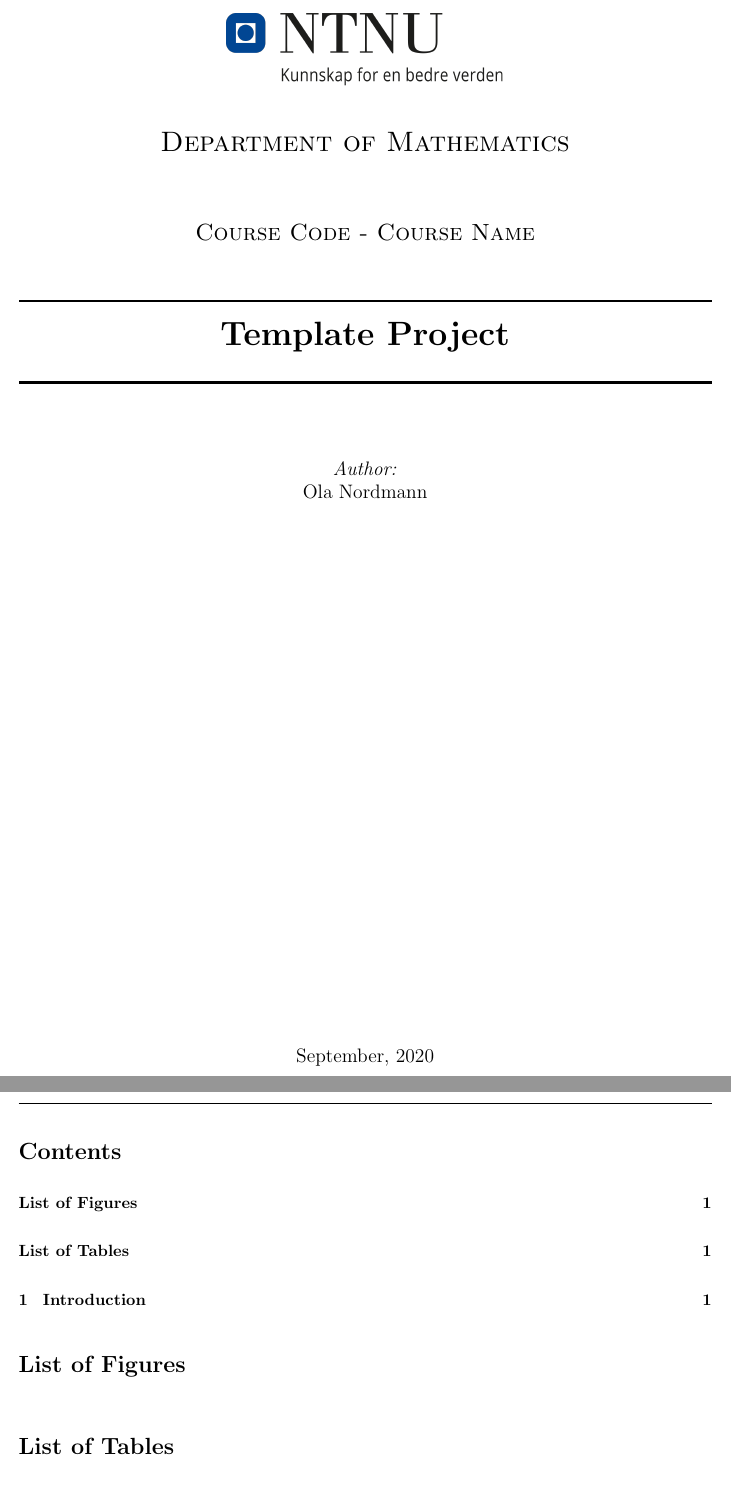
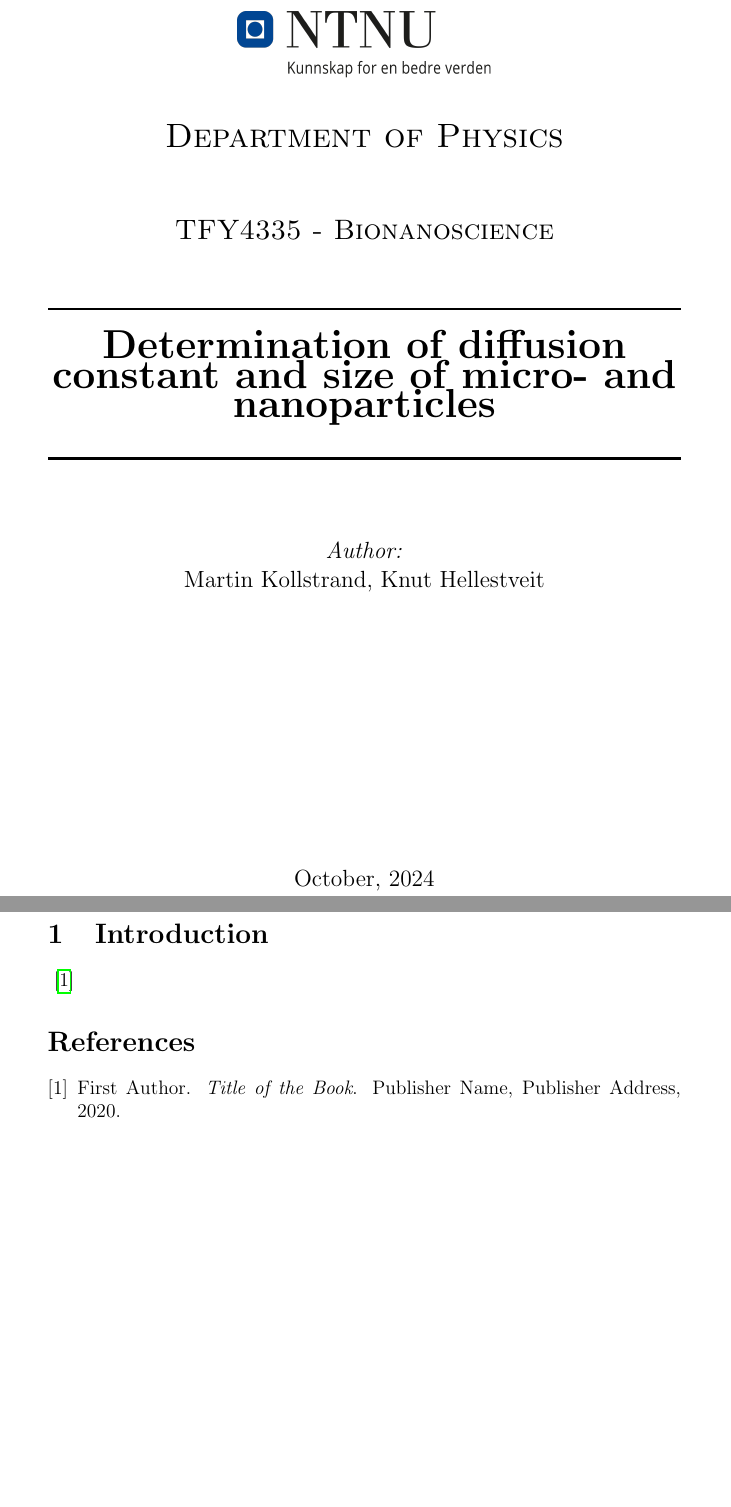
Before and after one commit to MartinKoll/TFY4335, a LaTeX document (report/main.tex, which reads report/Sections/01title.tex, report/Sections/title.tex): two parts of pages 1 and 2 of 2, joined at a grey line, cut so that both start at the same text, the shorter picture padded with empty space. Compiled offline with pdfLaTeX.

Commit message:
working latex

```diff
--- /dev/null
+++ b/report/Sections/01title.tex
@@ -0,0 +4,24 @@
+\begin{center}
+
+% Upper part of the page
+\includegraphics[width=0.40\textwidth]{Images/NTNU_logo.png}\\[1cm]
+\textsc{\LARGE Department of Physics}\\[1.5cm]
+\textsc{\Large TFY4335 - Bionanoscience}\\[0.5cm]
+\vbox{ }
+
+% Title
+\rule{\linewidth}{0.5mm} \\[0.4cm]
+{ \huge \bfseries Determination of diffusion constant and size of micro- and nanoparticles}\\[0.4cm]
+\rule{\linewidth}{0.5mm} \\[1.5cm]
+
+% Author
+\large
+\emph{Author:}\\
+Martin Kollstrand, Knut Hellestveit
+\vfill
+
+% Bottom of the page
+{\large October, 2024}
+
+\end{center}
+\end{titlepage}
--- a/report/Sections/title.tex
+++ /dev/null
@@ -5,22 +0,0 @@
-\begin{center}
-% Upper part of the page
-\includegraphics[width=0.40\textwidth]{Images/NTNU_logo.png}\\[1cm]
-\textsc{\LARGE Department of Mathematics}\\[1.5cm]
-\textsc{\Large Course Code - Course Name}\\[0.5cm]
-\vbox{ }
-
-% Title
-\HRule \\[0.4cm]
-{ \huge \bfseries Template Project}\\[0.4cm]
-\HRule \\[1.5cm]
-
-% Author
-\large
-\emph{Author:}\\
-Ola Nordmann
-\vfill
-
-% Bottom of the page
-{\large September, 2020}
-\end{center}
-\end{titlepage}
--- a/report/main.tex
+++ b/report/main.tex
@@ -11,17 +16,9 @@
-\import{./Sections/}{title}
+\input{Sections/01title}
 
-% Inserting table of contents
-\tableofcontents
+\input{Sections/02Introduction}
+\cite{author2020book}
 
-% Inserting list of figures & list of tables
-\listoffigures
-\listoftables
+\bibliographystyle{plain}
+\bibliography{references} % Reference file
 
-% Introduction explaining this LaTeX-template
-\import{./Sections/}{Introduction}
-
-% Printing bibliography
-\newpage
-
-% End of document
 \end{document}
```
Also changed, not shown: report/bibliography.bib (deleted, +0 -28 lines), report/references.bib (added, +18 -0 lines), report/Sections/02Introduction.tex (renamed from report/Sections/Introduction.tex), report/main.pdf, report/Sections/01title.tex (3 more changed lines), report/Sections/title.tex (4 more changed lines), report/main.tex (15 more changed lines).
